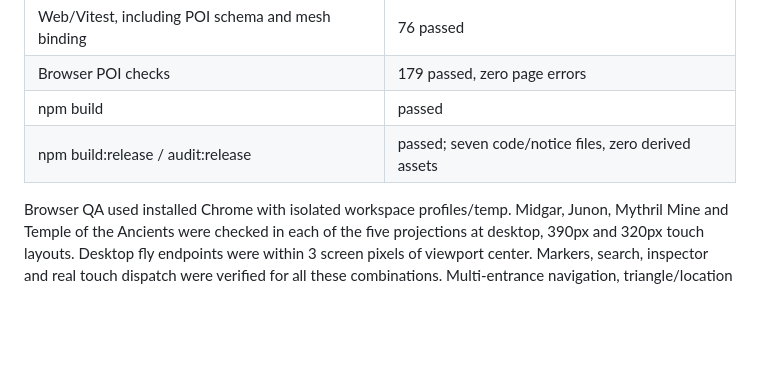
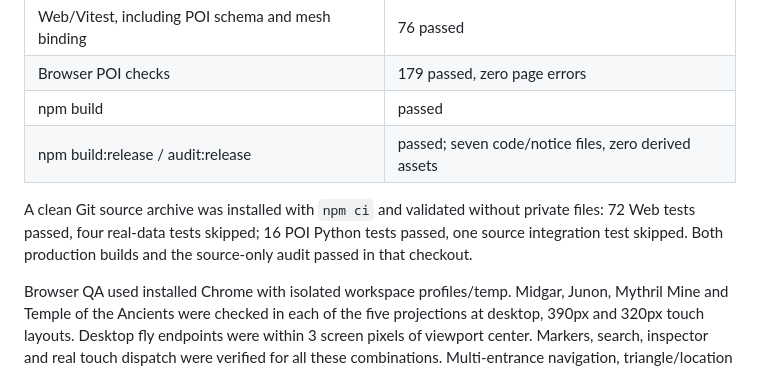
Before and after one commit to Zaxaerith/ff7-GaiaGIS, a Markdown page: docs/v1.1/validation.md, the part around the change. GitHub-like rendering; blank space fills up the shorter version.

Commit message:
Record clean source validation for v1.1 release candidate

```diff
--- a/docs/v1.1/validation.md
+++ b/docs/v1.1/validation.md
@@ -30,6 +30,11 @@ Commit authorship remains Zaxaerith. The existing v1.0.0 tag is unchanged.
 | Browser POI checks | 179 passed, zero page errors |
 | npm build | passed |
 | npm build:release / audit:release | passed; seven code/notice files, zero derived assets |
+
+A clean Git source archive was installed with `npm ci` and validated
+without private files: 72 Web tests passed, four real-data tests skipped;
+16 POI Python tests passed, one source integration test skipped. Both
+production builds and the source-only audit passed in that checkout.
 
 Browser QA used installed Chrome with isolated workspace profiles/temp.
 Midgar, Junon, Mythril Mine and Temple of the Ancients were checked in
```
